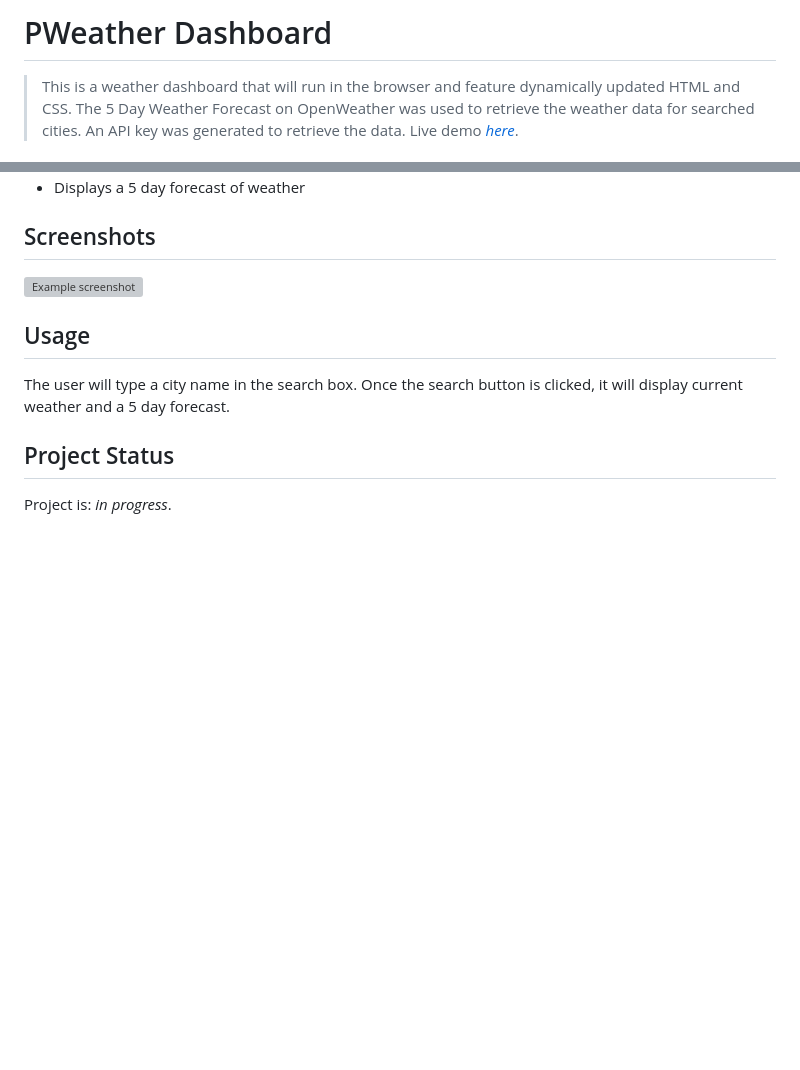
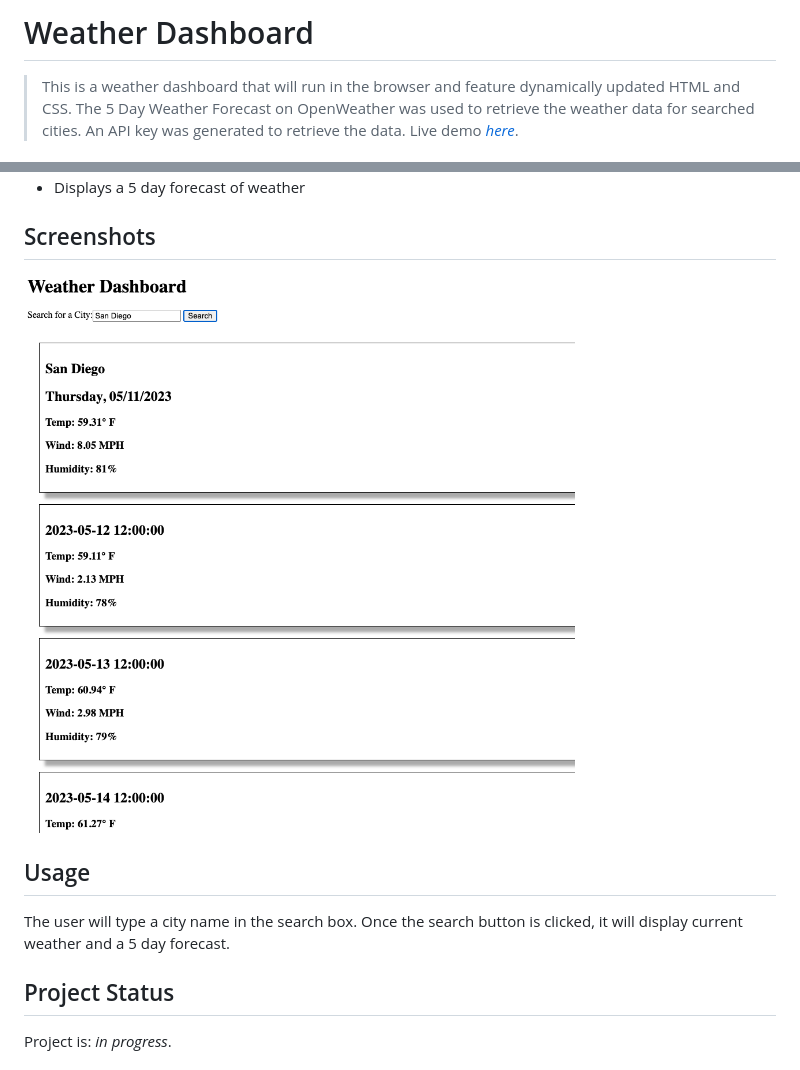
Before and after one commit to kristinehkim/weather-dashboard, a Markdown page: README.md, 2 parts joined by grey strips. Rendered like a GitHub page; pictures changed too: assets/images/weather-dashboard.png (added); blank space fills up the shorter version; grey boxes are pictures that could not be loaded.

Commit message:
screenshot added in readme

```diff
--- a/README.md
+++ b/README.md
@@ -1,4 +1,4 @@
-# PWeather Dashboard
+# Weather Dashboard
 > This is a weather dashboard that will run in the browser and feature dynamically updated HTML and CSS.  The 5 Day Weather Forecast on OpenWeather was used to retrieve the weather data for searched cities.  An API key was generated to retrieve the data.
 > Live demo [_here_](https://kristinehkim.github.io/weather-dashboard/). <!-- If you have the project hosted somewhere, include the link here. -->
 
@@ -32,7 +32,7 @@ The user will choose a particular city to find weather information.  Once a city
 
 
 ## Screenshots
-![Example screenshot](./img/screenshot.png)
+![Example screenshot](./assets/images/weather-dashboard.png)
 <!-- If you have screenshots you'd like to share, include them here. -->
 
 
```
